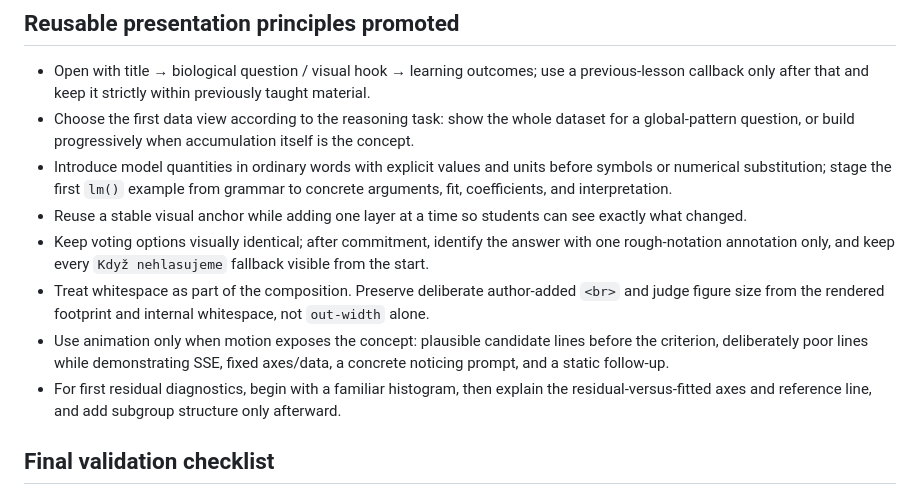
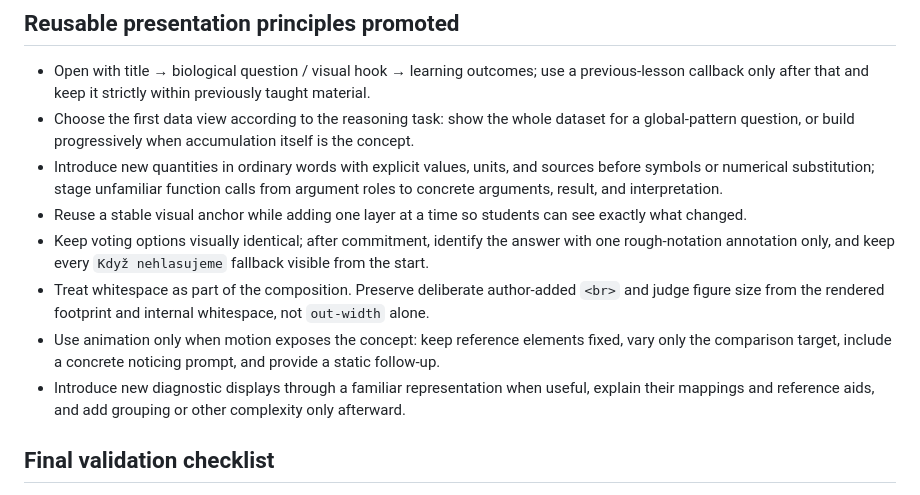
Before and after one commit to CUNI-NATUR-Biostatistics/L03, a Markdown page: Workflow/records/2026-07-20-stage-5-review-release.md, the part around the change. Rendered like a GitHub page.

Commit message:
L03 presentation: refine model introduction and animation guidelines

```diff
--- a/Workflow/records/2026-07-20-stage-5-review-release.md
+++ b/Workflow/records/2026-07-20-stage-5-review-release.md
@@ -106,12 +106,12 @@
 
 - Open with title → biological question / visual hook → learning outcomes; use a previous-lesson callback only after that and keep it strictly within previously taught material.
 - Choose the first data view according to the reasoning task: show the whole dataset for a global-pattern question, or build progressively when accumulation itself is the concept.
-- Introduce model quantities in ordinary words with explicit values and units before symbols or numerical substitution; stage the first `lm()` example from grammar to concrete arguments, fit, coefficients, and interpretation.
+- Introduce new quantities in ordinary words with explicit values, units, and sources before symbols or numerical substitution; stage unfamiliar function calls from argument roles to concrete arguments, result, and interpretation.
 - Reuse a stable visual anchor while adding one layer at a time so students can see exactly what changed.
 - Keep voting options visually identical; after commitment, identify the answer with one rough-notation annotation only, and keep every `Když nehlasujeme` fallback visible from the start.
 - Treat whitespace as part of the composition. Preserve deliberate author-added `<br>` and judge figure size from the rendered footprint and internal whitespace, not `out-width` alone.
-- Use animation only when motion exposes the concept: plausible candidate lines before the criterion, deliberately poor lines while demonstrating SSE, fixed axes/data, a concrete noticing prompt, and a static follow-up.
-- For first residual diagnostics, begin with a familiar histogram, then explain the residual-versus-fitted axes and reference line, and add subgroup structure only afterward.
+- Use animation only when motion exposes the concept: keep reference elements fixed, vary only the comparison target, include a concrete noticing prompt, and provide a static follow-up.
+- Introduce new diagnostic displays through a familiar representation when useful, explain their mappings and reference aids, and add grouping or other complexity only afterward.
 
 ## Final validation checklist
 
```
